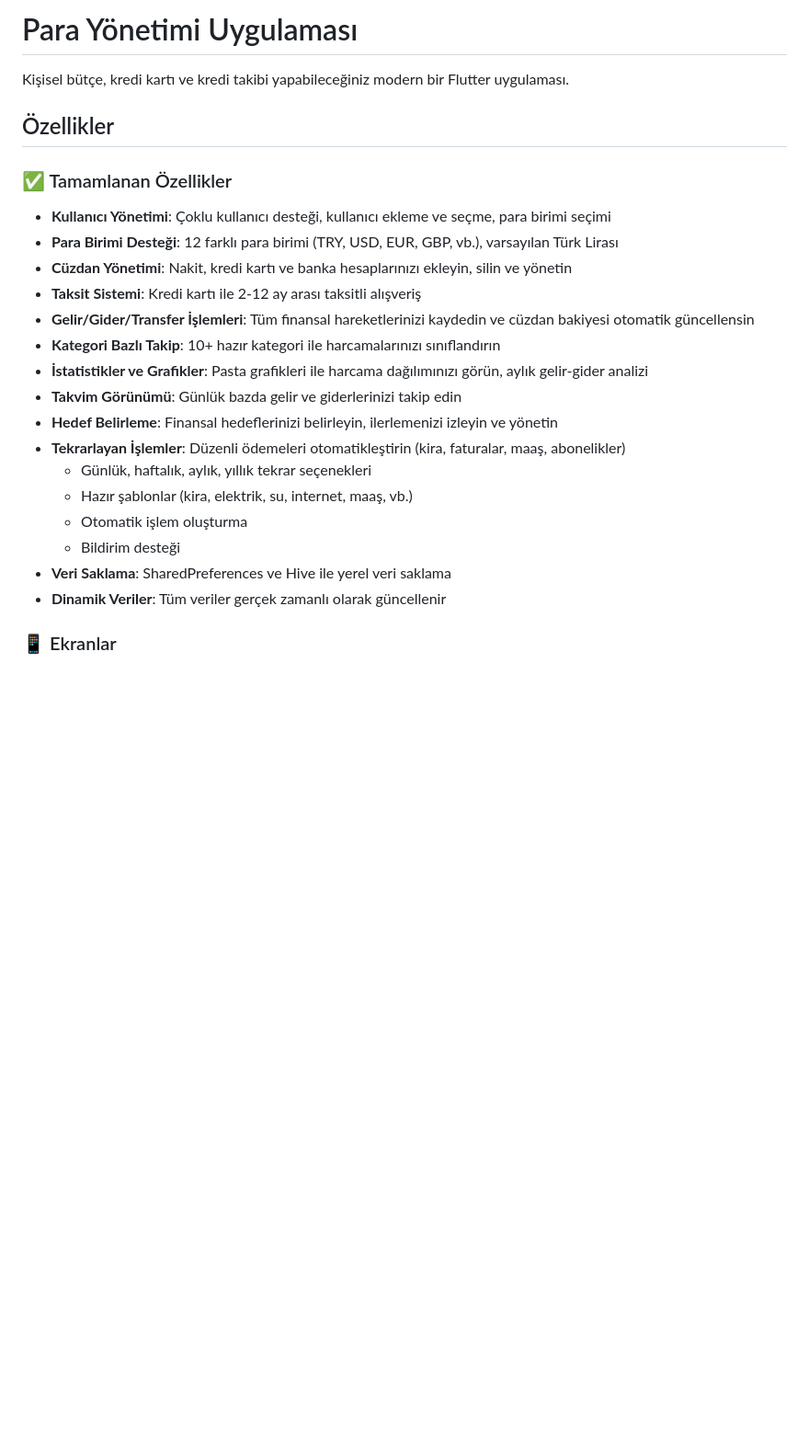
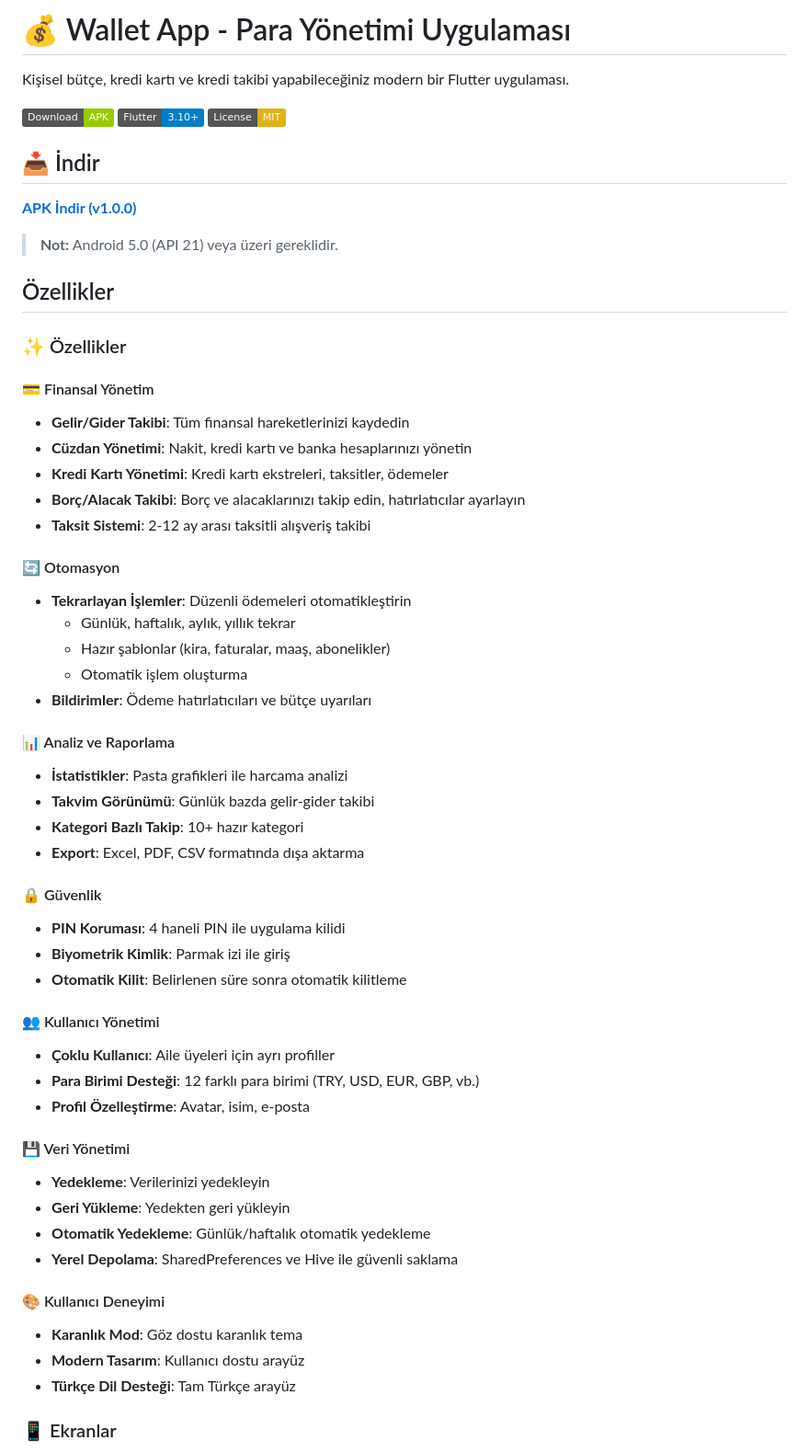
Before and after one commit to cloude33/WalletApp, a Markdown page: README.md, the part around the change. Shown: that part at 92% size. Drawn GitHub-style; badges without logos; blank space fills up the shorter version.

Commit message:
Update README with download link and features

```diff
--- a/README.md
+++ b/README.md
@@ -1,27 +1,61 @@
-# Para Yönetimi Uygulaması
+# 💰 Wallet App - Para Yönetimi Uygulaması
 
 Kişisel bütçe, kredi kartı ve kredi takibi yapabileceğiniz modern bir Flutter uygulaması.
 
+[![Download APK](https://img.shields.io/badge/Download-APK-green.svg)](https://github.com/cloude33/WalletApp/releases/latest)
+[![Flutter](https://img.shields.io/badge/Flutter-3.10+-blue.svg)](https://flutter.dev/)
+[![License](https://img.shields.io/badge/License-MIT-yellow.svg)](LICENSE)
+
+## 📥 İndir
+
+[**APK İndir (v1.0.0)**](https://github.com/cloude33/WalletApp/releases/download/v1.0.0/WalletApp-v1.0.0.apk)
+
+> **Not:** Android 5.0 (API 21) veya üzeri gereklidir.
+
 ## Özellikler
 
-### ✅ Tamamlanan Özellikler
+### ✨ Özellikler
 
-- **Kullanıcı Yönetimi**: Çoklu kullanıcı desteği, kullanıcı ekleme ve seçme, para birimi seçimi
-- **Para Birimi Desteği**: 12 farklı para birimi (TRY, USD, EUR, GBP, vb.), varsayılan Türk Lirası
-- **Cüzdan Yönetimi**: Nakit, kredi kartı ve banka hesaplarınızı ekleyin, silin ve yönetin
-- **Taksit Sistemi**: Kredi kartı ile 2-12 ay arası taksitli alışveriş
-- **Gelir/Gider/Transfer İşlemleri**: Tüm finansal hareketlerinizi kaydedin ve cüzdan bakiyesi otomatik güncellensin
-- **Kategori Bazlı Takip**: 10+ hazır kategori ile harcamalarınızı sınıflandırın
-- **İstatistikler ve Grafikler**: Pasta grafikleri ile harcama dağılımınızı görün, aylık gelir-gider analizi
-- **Takvim Görünümü**: Günlük bazda gelir ve giderlerinizi takip edin
-- **Hedef Belirleme**: Finansal hedeflerinizi belirleyin, ilerlemenizi izleyin ve yönetin
-- **Tekrarlayan İşlemler**: Düzenli ödemeleri otomatikleştirin (kira, faturalar, maaş, abonelikler)
-  - Günlük, haftalık, aylık, yıllık tekrar seçenekleri
-  - Hazır şablonlar (kira, elektrik, su, internet, maaş, vb.)
+#### 💳 Finansal Yönetim
+- **Gelir/Gider Takibi**: Tüm finansal hareketlerinizi kaydedin
+- **Cüzdan Yönetimi**: Nakit, kredi kartı ve banka hesaplarınızı yönetin
+- **Kredi Kartı Yönetimi**: Kredi kartı ekstreleri, taksitler, ödemeler
+- **Borç/Alacak Takibi**: Borç ve alacaklarınızı takip edin, hatırlatıcılar ayarlayın
+- **Taksit Sistemi**: 2-12 ay arası taksitli alışveriş takibi
+
+#### 🔄 Otomasyon
+- **Tekrarlayan İşlemler**: Düzenli ödemeleri otomatikleştirin
+  - Günlük, haftalık, aylık, yıllık tekrar
+  - Hazır şablonlar (kira, faturalar, maaş, abonelikler)
   - Otomatik işlem oluşturma
-  - Bildirim desteği
-- **Veri Saklama**: SharedPreferences ve Hive ile yerel veri saklama
-- **Dinamik Veriler**: Tüm veriler gerçek zamanlı olarak güncellenir
+- **Bildirimler**: Ödeme hatırlatıcıları ve bütçe uyarıları
+
+#### 📊 Analiz ve Raporlama
+- **İstatistikler**: Pasta grafikleri ile harcama analizi
+- **Takvim Görünümü**: Günlük bazda gelir-gider takibi
+- **Kategori Bazlı Takip**: 10+ hazır kategori
+- **Export**: Excel, PDF, CSV formatında dışa aktarma
+
+#### 🔒 Güvenlik
+- **PIN Koruması**: 4 haneli PIN ile uygulama kilidi
+- **Biyometrik Kimlik**: Parmak izi ile giriş
+- **Otomatik Kilit**: Belirlenen süre sonra otomatik kilitleme
+
+#### 👥 Kullanıcı Yönetimi
+- **Çoklu Kullanıcı**: Aile üyeleri için ayrı profiller
+- **Para Birimi Desteği**: 12 farklı para birimi (TRY, USD, EUR, GBP, vb.)
+- **Profil Özelleştirme**: Avatar, isim, e-posta
+
+#### 💾 Veri Yönetimi
+- **Yedekleme**: Verilerinizi yedekleyin
+- **Geri Yükleme**: Yedekten geri yükleyin
+- **Otomatik Yedekleme**: Günlük/haftalık otomatik yedekleme
+- **Yerel Depolama**: SharedPreferences ve Hive ile güvenli saklama
+
+#### 🎨 Kullanıcı Deneyimi
+- **Karanlık Mod**: Göz dostu karanlık tema
+- **Modern Tasarım**: Kullanıcı dostu arayüz
+- **Türkçe Dil Desteği**: Tam Türkçe arayüz
 
 ### 📱 Ekranlar
 
```
